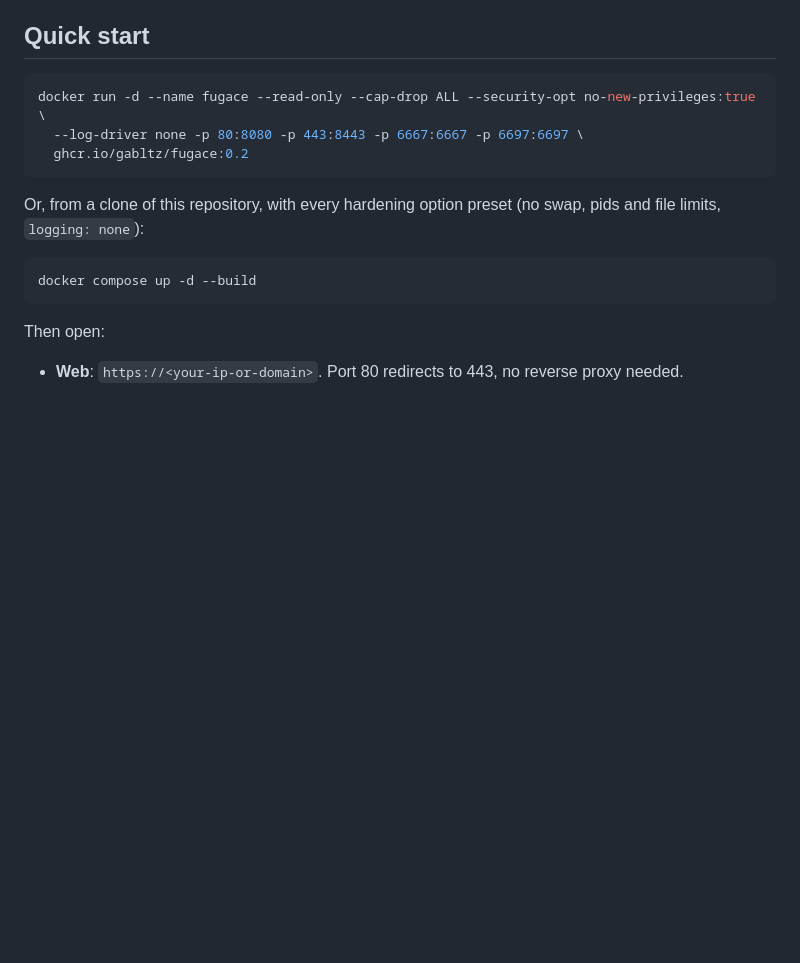
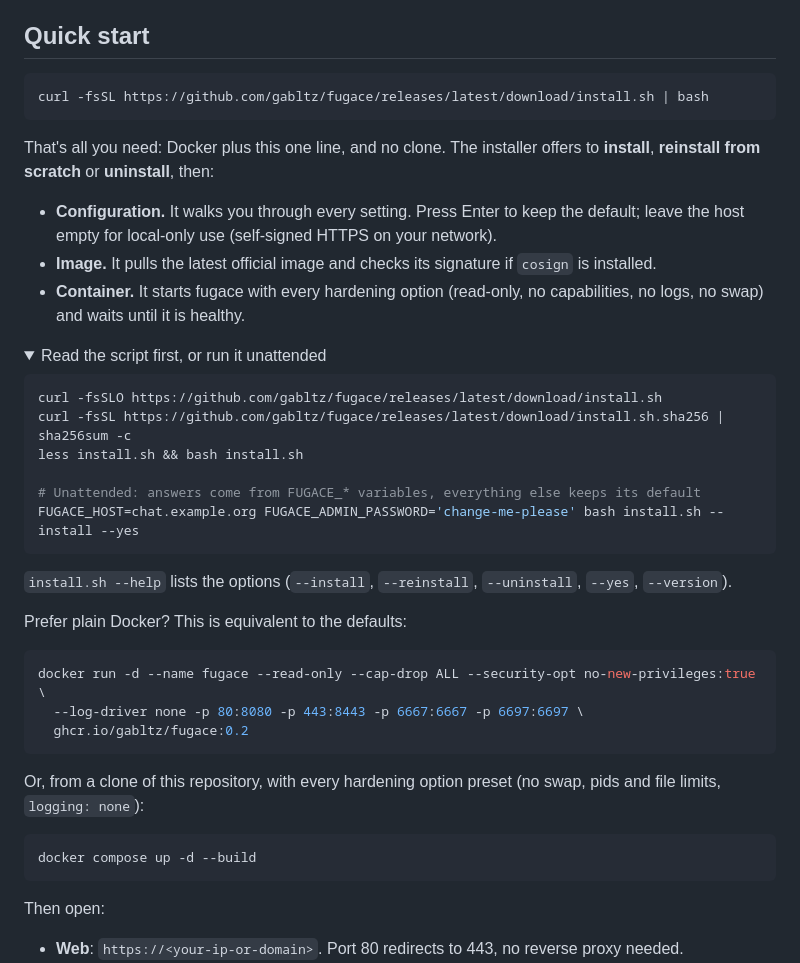
Before and after one commit to gabltz/fugace, a Markdown page: README.md, the part around the change. GitHub-like rendering; folded sections open; blank space fills up the shorter version.

Commit message:
docs: put the one-line installer at the top of the quick start

````diff
--- a/README.md
+++ b/README.md
@@ -61,6 +61,33 @@ Most chat tools remember everything: accounts, logs, histories, metadata. fugace
 - **Small and auditable.** One Go binary, 3 dependencies, a strict CSP, fuzzed parsers, and a written [threat model](docs/THREAT_MODEL.md) where every threat maps to a test.
 
 ## Quick start
+
+```sh
+curl -fsSL https://github.com/gabltz/fugace/releases/latest/download/install.sh | bash
+```
+
+That's all you need: Docker plus this one line, and no clone. The installer offers to **install**, **reinstall from scratch** or **uninstall**, then:
+
+- **Configuration.** It walks you through every setting. Press Enter to keep the default; leave the host empty for local-only use (self-signed HTTPS on your network).
+- **Image.** It pulls the latest official image and checks its signature if `cosign` is installed.
+- **Container.** It starts fugace with every hardening option (read-only, no capabilities, no logs, no swap) and waits until it is healthy.
+
+<details>
+<summary>Read the script first, or run it unattended</summary>
+
+```sh
+curl -fsSLO https://github.com/gabltz/fugace/releases/latest/download/install.sh
+curl -fsSL https://github.com/gabltz/fugace/releases/latest/download/install.sh.sha256 | sha256sum -c
+less install.sh && bash install.sh
+
+# Unattended: answers come from FUGACE_* variables, everything else keeps its default
+FUGACE_HOST=chat.example.org FUGACE_ADMIN_PASSWORD='change-me-please' bash install.sh --install --yes
+```
+
+`install.sh --help` lists the options (`--install`, `--reinstall`, `--uninstall`, `--yes`, `--version`).
+</details>
+
+Prefer plain Docker? This is equivalent to the defaults:
 
 ```sh
 docker run -d --name fugace --read-only --cap-drop ALL --security-opt no-new-privileges:true \
````
Also changed, not shown: CHANGELOG.md (+12 -0 lines).
